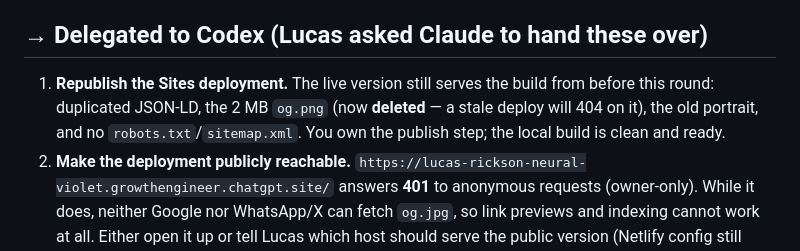
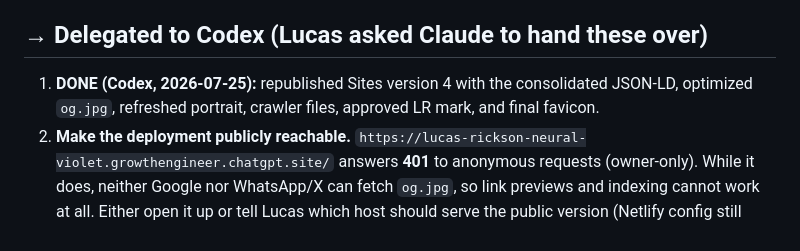
Before and after one commit to ricksonlucasgomes-prog/lucas-rickson-lr, a Markdown page: AGENTS.md, the part around the change. GitHub-like rendering.

Commit message:
docs: record successful Sites publication

```diff
--- a/AGENTS.md
+++ b/AGENTS.md
@@ -45,7 +45,7 @@ The `sites` remote (`git.chatgpt-team.site/.../appgprj_…`) is the Sites deploy
 
 ## → Delegated to Codex (Lucas asked Claude to hand these over)
 
-1. **Republish the Sites deployment.** The live version still serves the build from before this round: duplicated JSON-LD, the 2 MB `og.png` (now **deleted** — a stale deploy will 404 on it), the old portrait, and no `robots.txt`/`sitemap.xml`. You own the publish step; the local build is clean and ready.
+1. **DONE (Codex, 2026-07-25):** republished Sites version 4 with the consolidated JSON-LD, optimized `og.jpg`, refreshed portrait, crawler files, approved LR mark, and final favicon.
 2. **Make the deployment publicly reachable.** `https://lucas-rickson-neural-violet.growthengineer.chatgpt.site/` answers **401** to anonymous requests (owner-only). While it does, neither Google nor WhatsApp/X can fetch `og.jpg`, so link previews and indexing cannot work at all. Either open it up or tell Lucas which host should serve the public version (Netlify config still exists in `netlify.toml`).
 3. **Decide on `.openai/hosting.json`.** It is tracked and now heads to a *public* GitHub repo. It only holds a Sites `project_id` (an identifier, not a secret), but it is your infrastructure — keep it or gitignore it, your call.
 
```
